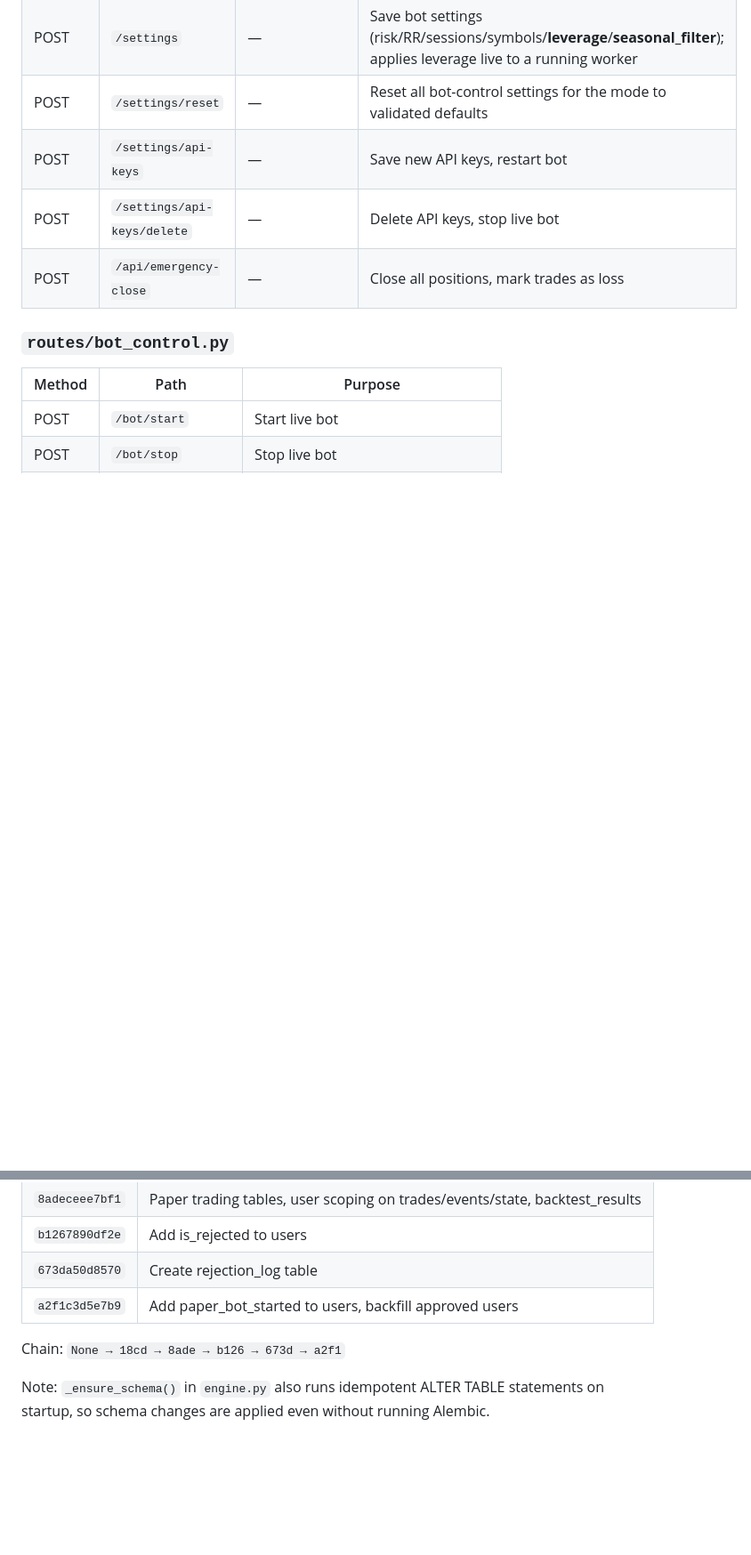
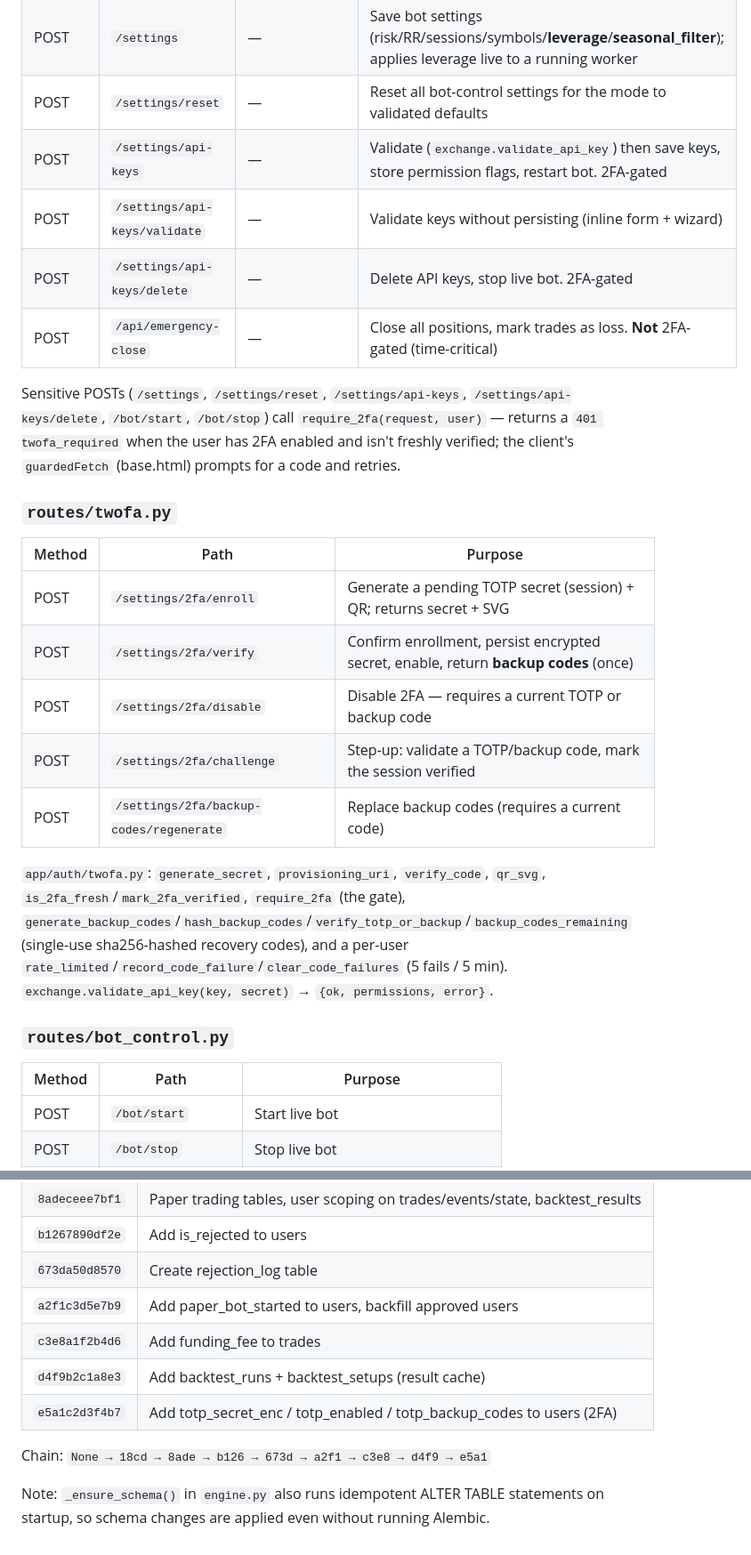
Before and after one commit to zeinhm/bot, a Markdown page: docs/codebase-map.md, 2 parts joined by grey strips. Shown at 89% size. Rendered like a GitHub page; blank space fills up the shorter version.

```diff
--- a/docs/codebase-map.md
+++ b/docs/codebase-map.md
@@ -431,9 +431,23 @@ WebSocket connection manager + 7 background push tasks.
 | GET | `/settings` | `settings.html` | Bot settings, API key status |
 | POST | `/settings` | — | Save bot settings (risk/RR/sessions/symbols/**leverage**/**seasonal_filter**); applies leverage live to a running worker |
 | POST | `/settings/reset` | — | Reset all bot-control settings for the mode to validated defaults |
-| POST | `/settings/api-keys` | — | Save new API keys, restart bot |
-| POST | `/settings/api-keys/delete` | — | Delete API keys, stop live bot |
-| POST | `/api/emergency-close` | — | Close all positions, mark trades as loss |
+| POST | `/settings/api-keys` | — | Validate (`exchange.validate_api_key`) then save keys, store permission flags, restart bot. 2FA-gated |
+| POST | `/settings/api-keys/validate` | — | Validate keys without persisting (inline form + wizard) |
+| POST | `/settings/api-keys/delete` | — | Delete API keys, stop live bot. 2FA-gated |
+| POST | `/api/emergency-close` | — | Close all positions, mark trades as loss. **Not** 2FA-gated (time-critical) |
+
+Sensitive POSTs (`/settings`, `/settings/reset`, `/settings/api-keys`, `/settings/api-keys/delete`, `/bot/start`, `/bot/stop`) call `require_2fa(request, user)` — returns a `401 twofa_required` when the user has 2FA enabled and isn't freshly verified; the client's `guardedFetch` (base.html) prompts for a code and retries.
+
+### `routes/twofa.py`
+| Method | Path | Purpose |
+|--------|------|---------|
+| POST | `/settings/2fa/enroll` | Generate a pending TOTP secret (session) + QR; returns secret + SVG |
+| POST | `/settings/2fa/verify` | Confirm enrollment, persist encrypted secret, enable, return **backup codes** (once) |
+| POST | `/settings/2fa/disable` | Disable 2FA — requires a current TOTP or backup code |
+| POST | `/settings/2fa/challenge` | Step-up: validate a TOTP/backup code, mark the session verified |
+| POST | `/settings/2fa/backup-codes/regenerate` | Replace backup codes (requires a current code) |
+
+`app/auth/twofa.py`: `generate_secret`, `provisioning_uri`, `verify_code`, `qr_svg`, `is_2fa_fresh`/`mark_2fa_verified`, `require_2fa` (the gate), `generate_backup_codes`/`hash_backup_codes`/`verify_totp_or_backup`/`backup_codes_remaining` (single-use sha256-hashed recovery codes), and a per-user `rate_limited`/`record_code_failure`/`clear_code_failures` (5 fails / 5 min). `exchange.validate_api_key(key, secret)` → `{ok, permissions, error}`.
 
 ### `routes/bot_control.py`
 | Method | Path | Purpose |
@@ -565,7 +580,10 @@ Responsive breakpoints: `768px` (hide sidebar, show bottom nav), `767px` (full m
 | `b1267890df2e` | Add is_rejected to users |
 | `673da50d8570` | Create rejection_log table |
 | `a2f1c3d5e7b9` | Add paper_bot_started to users, backfill approved users |
+| `c3e8a1f2b4d6` | Add funding_fee to trades |
+| `d4f9b2c1a8e3` | Add backtest_runs + backtest_setups (result cache) |
+| `e5a1c2d3f4b7` | Add totp_secret_enc / totp_enabled / totp_backup_codes to users (2FA) |
 
-Chain: `None → 18cd → 8ade → b126 → 673d → a2f1`
+Chain: `None → 18cd → 8ade → b126 → 673d → a2f1 → c3e8 → d4f9 → e5a1`
 
 Note: `_ensure_schema()` in `engine.py` also runs idempotent ALTER TABLE statements on startup, so schema changes are applied even without running Alembic.
```
Also changed, not shown: other parts of docs/codebase-map.md (+1 -0 lines), CHANGELOG.md (+8 -0 lines), CLAUDE.md (+6 -2 lines).
